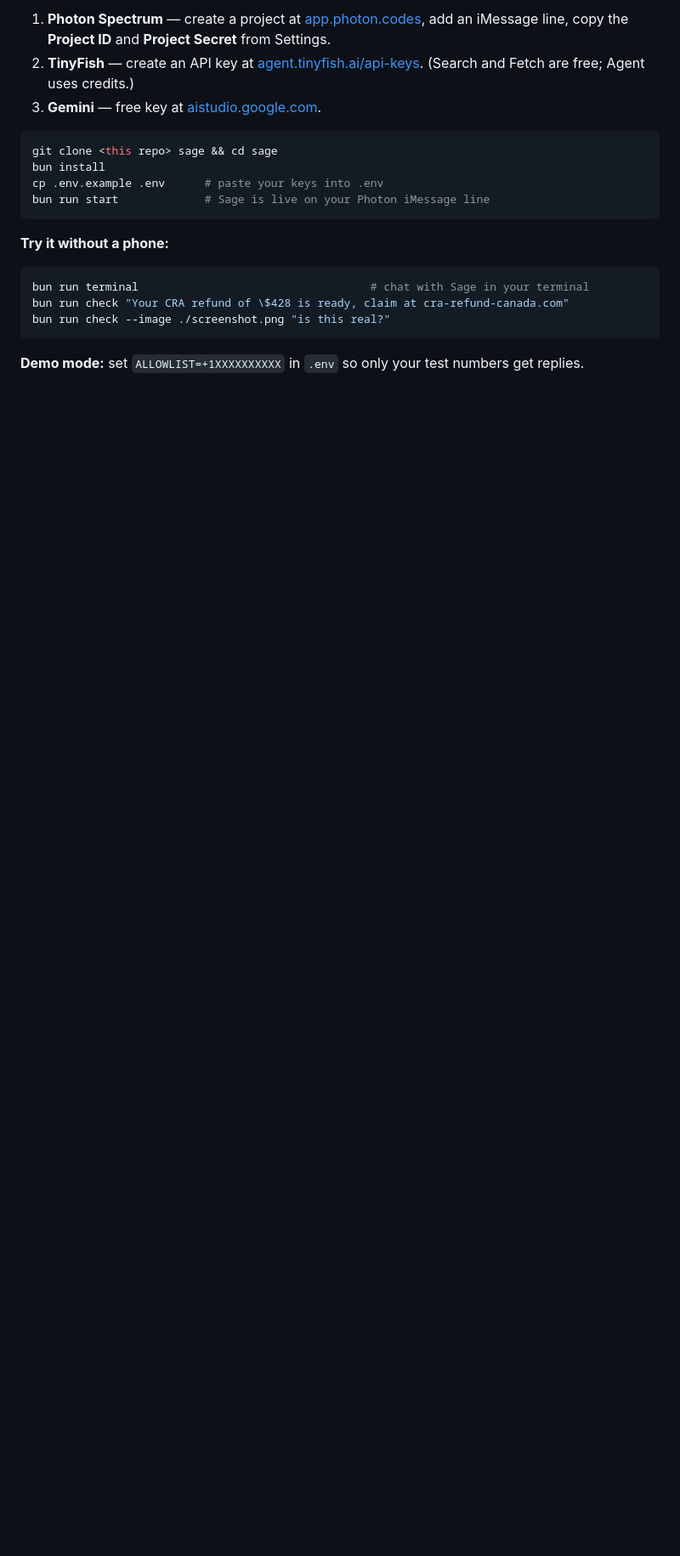
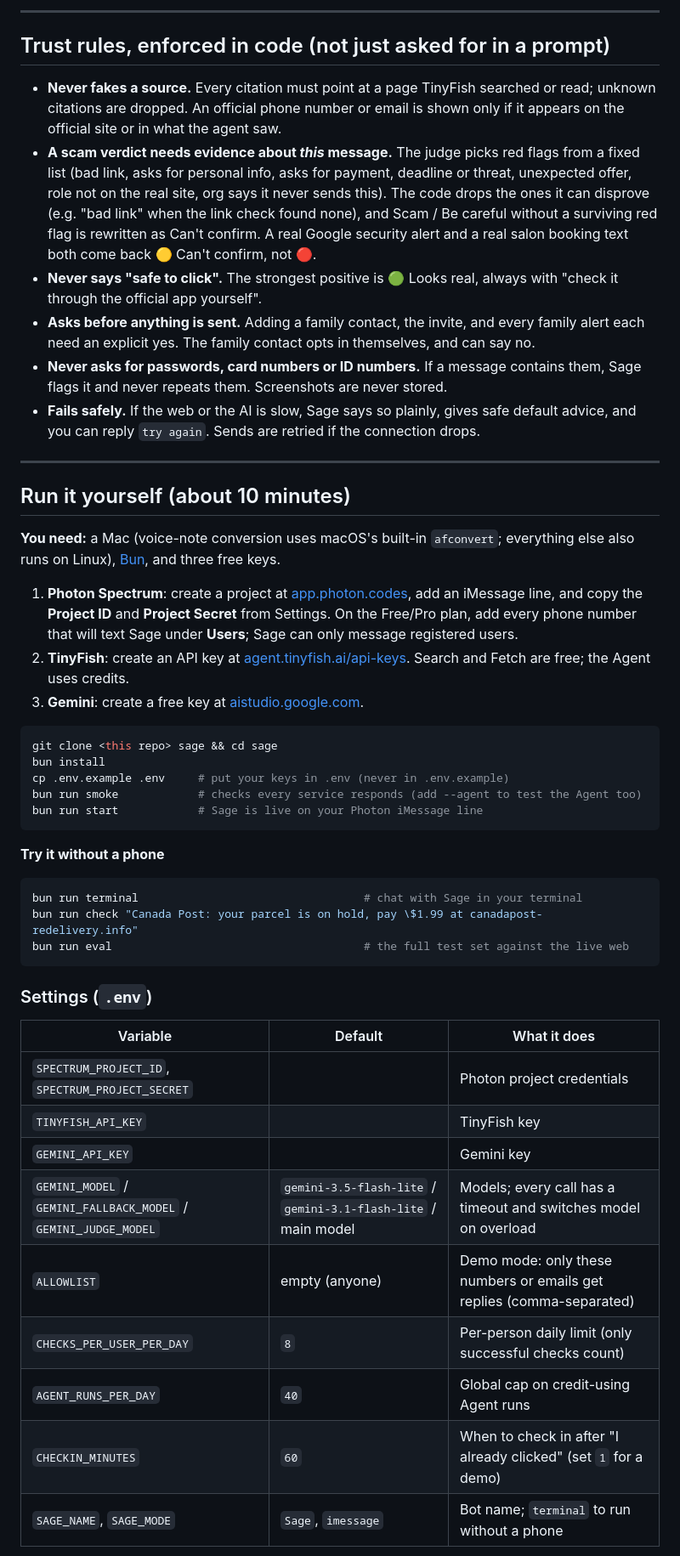
Before and after one commit to VivekSalwan2000/sage, a Markdown page: README.md, the part around one of its changes. Shown at 85% size. Drawn GitHub-style; blank space fills up the shorter version.

````diff
--- a/README.md
+++ b/README.md
@@ -60,21 +90,52 @@ And because the same scams hit our parents and grandparents, Sage can **warn a f
 
-1. **Photon Spectrum** — create a project at [app.photon.codes](https://app.photon.codes), add an iMessage line, copy the **Project ID** and **Project Secret** from Settings.
-2. **TinyFish** — create an API key at [agent.tinyfish.ai/api-keys](https://agent.tinyfish.ai/api-keys). (Search and Fetch are free; Agent uses credits.)
-3. **Gemini** — free key at [aistudio.google.com](https://aistudio.google.com).
+---
+
+## Trust rules, enforced in code (not just asked for in a prompt)
+
+- **Never fakes a source.** Every citation must point at a page TinyFish searched or read; unknown citations are dropped. An official phone number or email is shown only if it appears on the official site or in what the agent saw.
+- **A scam verdict needs evidence about *this* message.** The judge picks red flags from a fixed list (bad link, asks for personal info, asks for payment, deadline or threat, unexpected offer, role not on the real site, org says it never sends this). The code drops the ones it can disprove (e.g. "bad link" when the link check found none), and Scam / Be careful without a surviving red flag is rewritten as Can't confirm. A real Google security alert and a real salon booking text both come back 🟡 Can't confirm, not 🔴.
+- **Never says "safe to click".** The strongest positive is 🟢 Looks real, always with "check it through the official app yourself".
+- **Asks before anything is sent.** Adding a family contact, the invite, and every family alert each need an explicit yes. The family contact opts in themselves, and can say no.
+- **Never asks for passwords, card numbers or ID numbers.** If a message contains them, Sage flags it and never repeats them. Screenshots are never stored.
+- **Fails safely.** If the web or the AI is slow, Sage says so plainly, gives safe default advice, and you can reply `try again`. Sends are retried if the connection drops.
+
+---
+
+## Run it yourself (about 10 minutes)
+
+**You need:** a Mac (voice-note conversion uses macOS's built-in `afconvert`; everything else also runs on Linux), [Bun](https://bun.sh), and three free keys.
+
+1. **Photon Spectrum**: create a project at [app.photon.codes](https://app.photon.codes), add an iMessage line, and copy the **Project ID** and **Project Secret** from Settings. On the Free/Pro plan, add every phone number that will text Sage under **Users**; Sage can only message registered users.
+2. **TinyFish**: create an API key at [agent.tinyfish.ai/api-keys](https://agent.tinyfish.ai/api-keys). Search and Fetch are free; the Agent uses credits.
+3. **Gemini**: create a free key at [aistudio.google.com](https://aistudio.google.com).
 
 ```bash
 git clone <this repo> sage && cd sage
 bun install
-cp .env.example .env      # paste your keys into .env
-bun run start             # Sage is live on your Photon iMessage line
+cp .env.example .env     # put your keys in .env (never in .env.example)
+bun run smoke            # checks every service responds (add --agent to test the Agent too)
+bun run start            # Sage is live on your Photon iMessage line
 ```
 
-**Try it without a phone:**
+**Try it without a phone**
 
 ```bash
-bun run terminal                                   # chat with Sage in your terminal
-bun run check "Your CRA refund of \$428 is ready, claim at cra-refund-canada.com"
-bun run check --image ./screenshot.png "is this real?"
+bun run terminal                                  # chat with Sage in your terminal
+bun run check "Canada Post: your parcel is on hold, pay \$1.99 at canadapost-redelivery.info"
+bun run eval                                      # the full test set against the live web
 ```
 
-**Demo mode:** set `ALLOWLIST=+1XXXXXXXXXX` in `.env` so only your test numbers get replies.
+### Settings (`.env`)
+
+| Variable | Default | What it does |
+|---|---|---|
+| `SPECTRUM_PROJECT_ID`, `SPECTRUM_PROJECT_SECRET` | | Photon project credentials |
+| `TINYFISH_API_KEY` | | TinyFish key |
+| `GEMINI_API_KEY` | | Gemini key |
+| `GEMINI_MODEL` / `GEMINI_FALLBACK_MODEL` / `GEMINI_JUDGE_MODEL` | `gemini-3.5-flash-lite` / `gemini-3.1-flash-lite` / main model | Models; every call has a timeout and switches model on overload |
+| `ALLOWLIST` | empty (anyone) | Demo mode: only these numbers or emails get replies (comma-separated) |
+| `CHECKS_PER_USER_PER_DAY` | `8` | Per-person daily limit (only successful checks count) |
+| `AGENT_RUNS_PER_DAY` | `40` | Global cap on credit-using Agent runs |
+| `CHECKIN_MINUTES` | `60` | When to check in after "I already clicked" (set `1` for a demo) |
+| `SAGE_NAME`, `SAGE_MODE` | `Sage`, `imessage` | Bot name; `terminal` to run without a phone |
+
````
Also changed, not shown: other parts of README.md (+114 -56 lines), docs/DEMO.md (added, +66 -0 lines).
